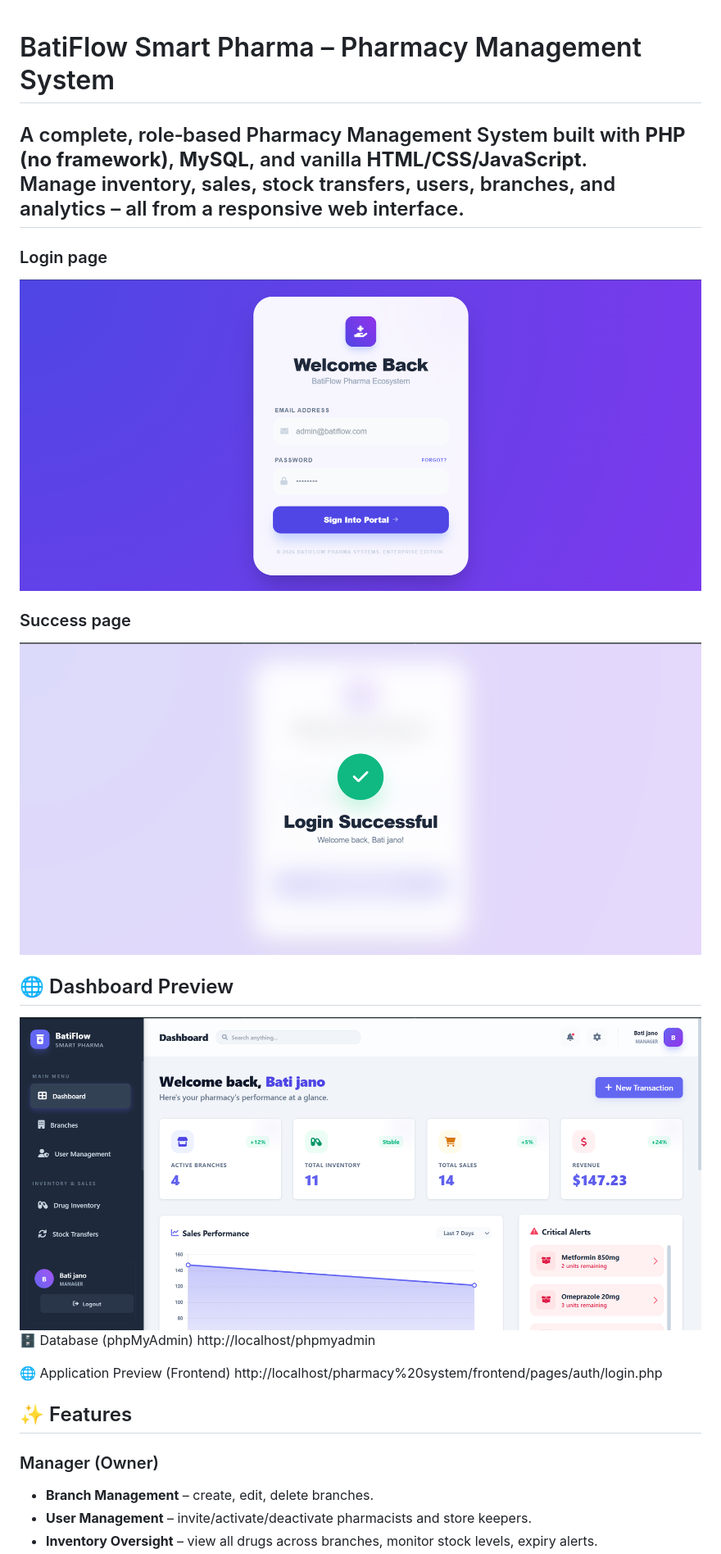
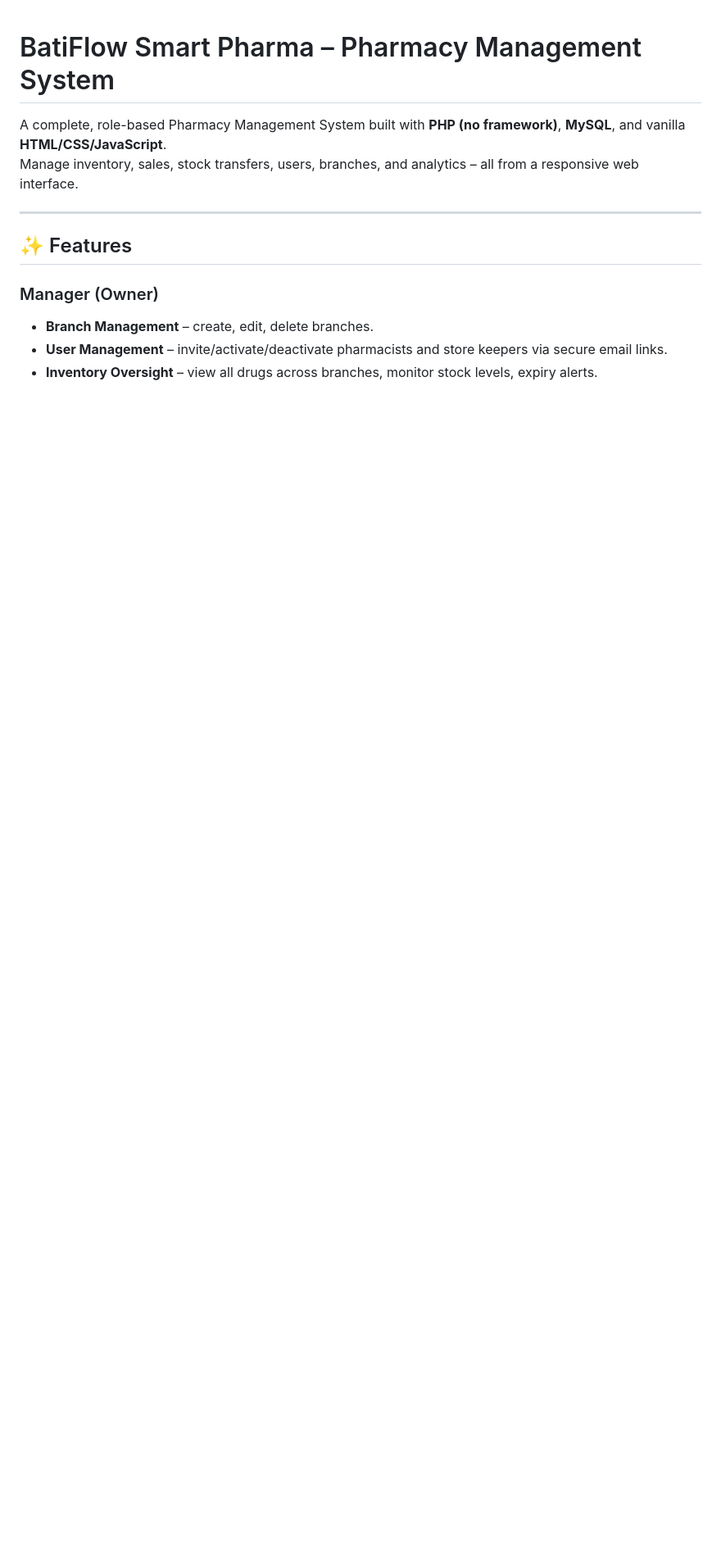
Before and after one commit to bati58/pharmacy-management-system, a Markdown page: README.md, the part around one of its changes. Shown at 82% size. Rendered like a GitHub page; blank space fills up the shorter version.

```diff
--- a/README.md
+++ b/README.md
@@ -1,23 +1,13 @@
 # BatiFlow Smart Pharma – Pharmacy Management System
 
-A complete, role‑based Pharmacy Management System built with **PHP (no framework)**, **MySQL**, and vanilla **HTML/CSS/JavaScript**.
+A complete, role-based Pharmacy Management System built with **PHP (no framework)**, **MySQL**, and vanilla **HTML/CSS/JavaScript**.
 Manage inventory, sales, stock transfers, users, branches, and analytics – all from a responsive web interface.
+
 ---
-### Login page
-![Login](frontend/assets/login.png)
-### Success page
-![Success](frontend/assets/success.png)
-## 🌐 Dashboard Preview
-![Dashboard](frontend/assets/dashboard.png)
-🗄️ Database (phpMyAdmin)
-http://localhost/phpmyadmin
-
-🌐 Application Preview (Frontend)
-http://localhost/pharmacy%20system/frontend/pages/auth/login.php
 
 ## ✨ Features
 
 ### Manager (Owner)
 - **Branch Management** – create, edit, delete branches.
-- **User Management** – invite/activate/deactivate pharmacists and store keepers.
+- **User Management** – invite/activate/deactivate pharmacists and store keepers via secure email links.
 - **Inventory Oversight** – view all drugs across branches, monitor stock levels, expiry alerts.
```
Also changed, not shown: other parts of README.md (+21 -24 lines).
